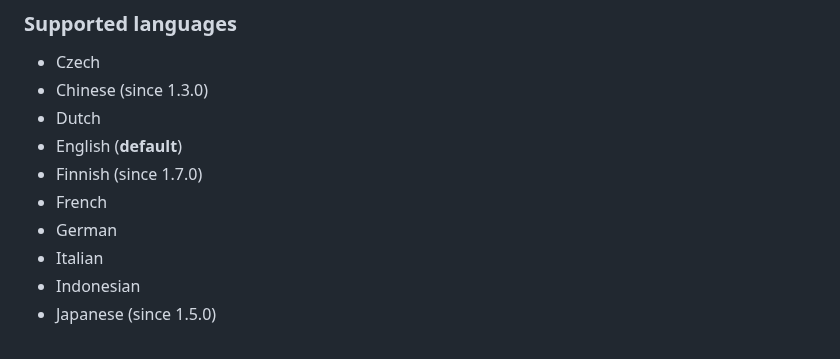
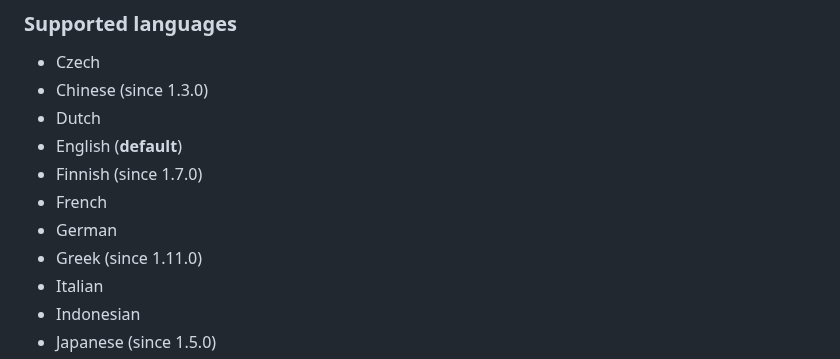
Before and after one commit to jacobras/Human-Readable, a Markdown page: README.md, the part around the change. Rendered like a GitHub page.

Commit message:
Add Greek to readme

```diff
--- a/README.md
+++ b/README.md
@@ -135,6 +135,7 @@ HumanReadable.timeAgo(instant) // "il y a 3 jours"
 * Finnish (since 1.7.0)
 * French
 * German
+* Greek (since 1.11.0)
 * Italian
 * Indonesian
 * Japanese (since 1.5.0)
```
